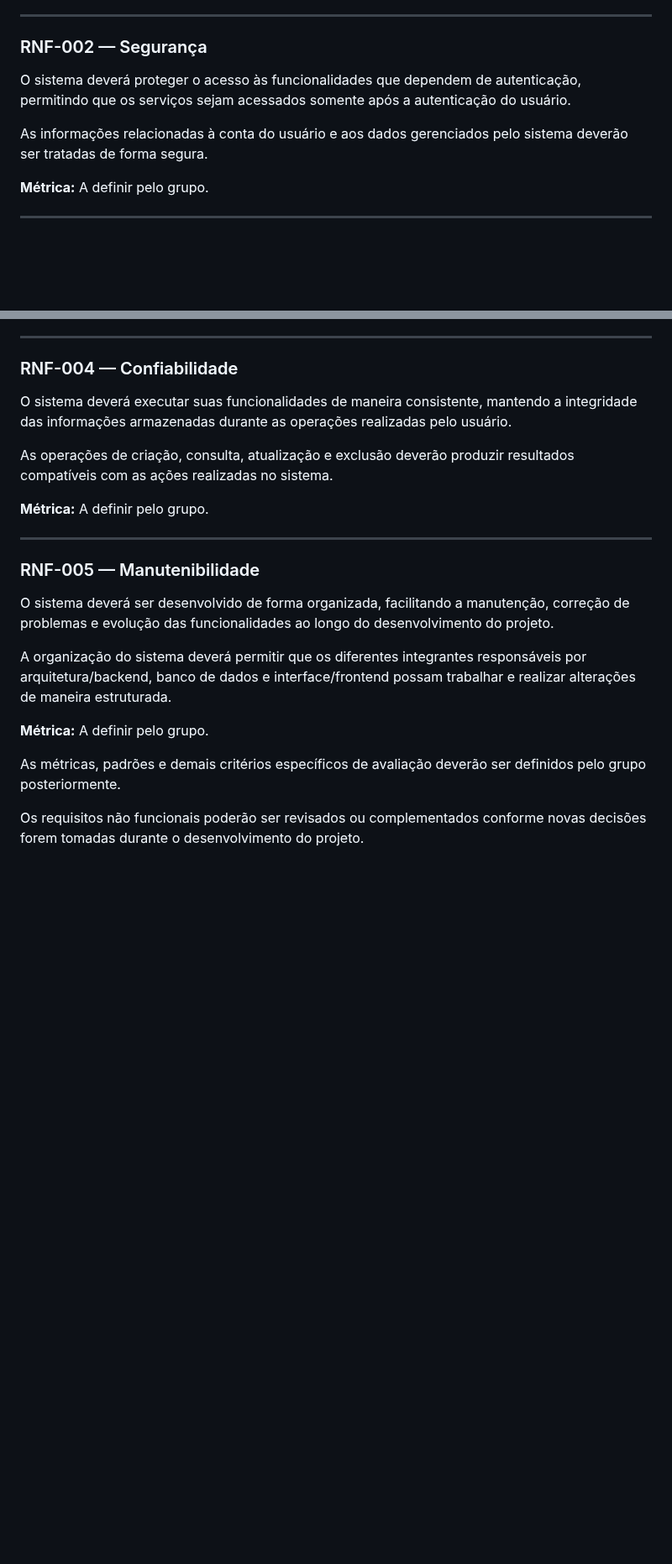
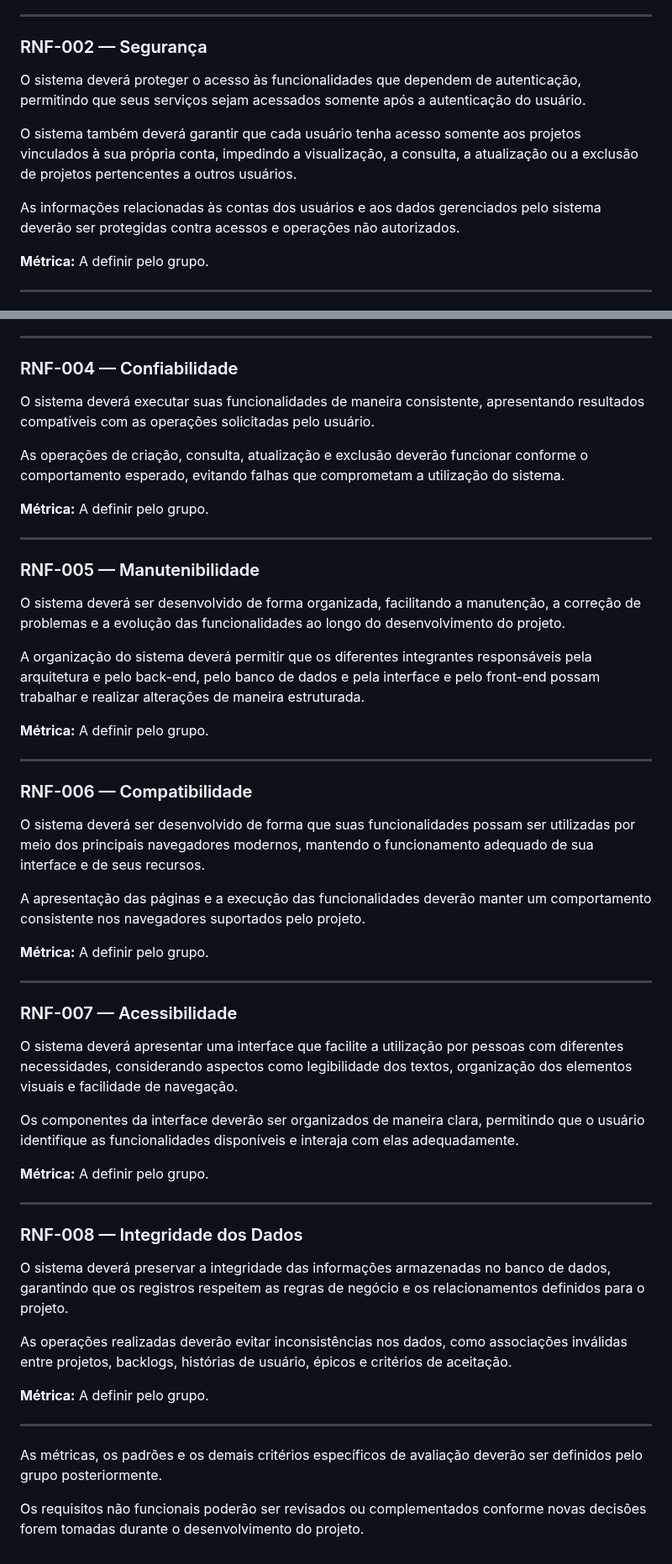
Before and after one commit to guilhermelirar/Trabalho_EngSW, a Markdown page: docs/03-reqs-nao-funcionais.md, 2 parts joined by grey strips. Shown at 84% size. Drawn GitHub-style; blank space fills up the shorter version.

Commit message:
(Doc RNF) Atualização e edição de requisitos não funcionais

```diff
--- a/docs/03-reqs-nao-funcionais.md
+++ b/docs/03-reqs-nao-funcionais.md
@@ -28,9 +32,11 @@ A organização da interface deverá facilitar o acesso às funcionalidades rela
 
 ### RNF-002 — Segurança
 
-O sistema deverá proteger o acesso às funcionalidades que dependem de autenticação, permitindo que os serviços sejam acessados somente após a autenticação do usuário.
+O sistema deverá proteger o acesso às funcionalidades que dependem de autenticação, permitindo que seus serviços sejam acessados somente após a autenticação do usuário.
 
-As informações relacionadas à conta do usuário e aos dados gerenciados pelo sistema deverão ser tratadas de forma segura.
+O sistema também deverá garantir que cada usuário tenha acesso somente aos projetos vinculados à sua própria conta, impedindo a visualização, a consulta, a atualização ou a exclusão de projetos pertencentes a outros usuários.
+
+As informações relacionadas às contas dos usuários e aos dados gerenciados pelo sistema deverão ser protegidas contra acessos e operações não autorizados.
 
 **Métrica:** A definir pelo grupo.
 
@@ -48,9 +54,9 @@ O desempenho deverá ser considerado principalmente nas operações de consulta
 
 ### RNF-004 — Confiabilidade
 
-O sistema deverá executar suas funcionalidades de maneira consistente, mantendo a integridade das informações armazenadas durante as operações realizadas pelo usuário.
+O sistema deverá executar suas funcionalidades de maneira consistente, apresentando resultados compatíveis com as operações solicitadas pelo usuário.
 
-As operações de criação, consulta, atualização e exclusão deverão produzir resultados compatíveis com as ações realizadas no sistema.
+As operações de criação, consulta, atualização e exclusão deverão funcionar conforme o comportamento esperado, evitando falhas que comprometam a utilização do sistema.
 
 **Métrica:** A definir pelo grupo.
 
@@ -58,14 +64,44 @@ As operações de criação, consulta, atualização e exclusão deverão produz
 
 ### RNF-005 — Manutenibilidade
 
-O sistema deverá ser desenvolvido de forma organizada, facilitando a manutenção, correção de problemas e evolução das funcionalidades ao longo do desenvolvimento do projeto.
+O sistema deverá ser desenvolvido de forma organizada, facilitando a manutenção, a correção de problemas e a evolução das funcionalidades ao longo do desenvolvimento do projeto.
 
-A organização do sistema deverá permitir que os diferentes integrantes responsáveis por arquitetura/backend, banco de dados e interface/frontend possam trabalhar e realizar alterações de maneira estruturada.
+A organização do sistema deverá permitir que os diferentes integrantes responsáveis pela arquitetura e pelo back-end, pelo banco de dados e pela interface e pelo front-end possam trabalhar e realizar alterações de maneira estruturada.
 
 **Métrica:** A definir pelo grupo.
 
+---
 
+### RNF-006 — Compatibilidade
 
-As métricas, padrões e demais critérios específicos de avaliação deverão ser definidos pelo grupo posteriormente.
+O sistema deverá ser desenvolvido de forma que suas funcionalidades possam ser utilizadas por meio dos principais navegadores modernos, mantendo o funcionamento adequado de sua interface e de seus recursos.
+
+A apresentação das páginas e a execução das funcionalidades deverão manter um comportamento consistente nos navegadores suportados pelo projeto.
+
+**Métrica:** A definir pelo grupo.
+
+---
+
+### RNF-007 — Acessibilidade
+
+O sistema deverá apresentar uma interface que facilite a utilização por pessoas com diferentes necessidades, considerando aspectos como legibilidade dos textos, organização dos elementos visuais e facilidade de navegação.
+
+Os componentes da interface deverão ser organizados de maneira clara, permitindo que o usuário identifique as funcionalidades disponíveis e interaja com elas adequadamente.
+
+**Métrica:** A definir pelo grupo.
+
+---
+
+### RNF-008 — Integridade dos Dados
+
+O sistema deverá preservar a integridade das informações armazenadas no banco de dados, garantindo que os registros respeitem as regras de negócio e os relacionamentos definidos para o projeto.
+
+As operações realizadas deverão evitar inconsistências nos dados, como associações inválidas entre projetos, backlogs, histórias de usuário, épicos e critérios de aceitação.
+
+**Métrica:** A definir pelo grupo.
+
+---
+
+As métricas, os padrões e os demais critérios específicos de avaliação deverão ser definidos pelo grupo posteriormente.
 
 Os requisitos não funcionais poderão ser revisados ou complementados conforme novas decisões forem tomadas durante o desenvolvimento do projeto.
```
Also changed, not shown: other parts of docs/03-reqs-nao-funcionais.md (+11 -7 lines).
